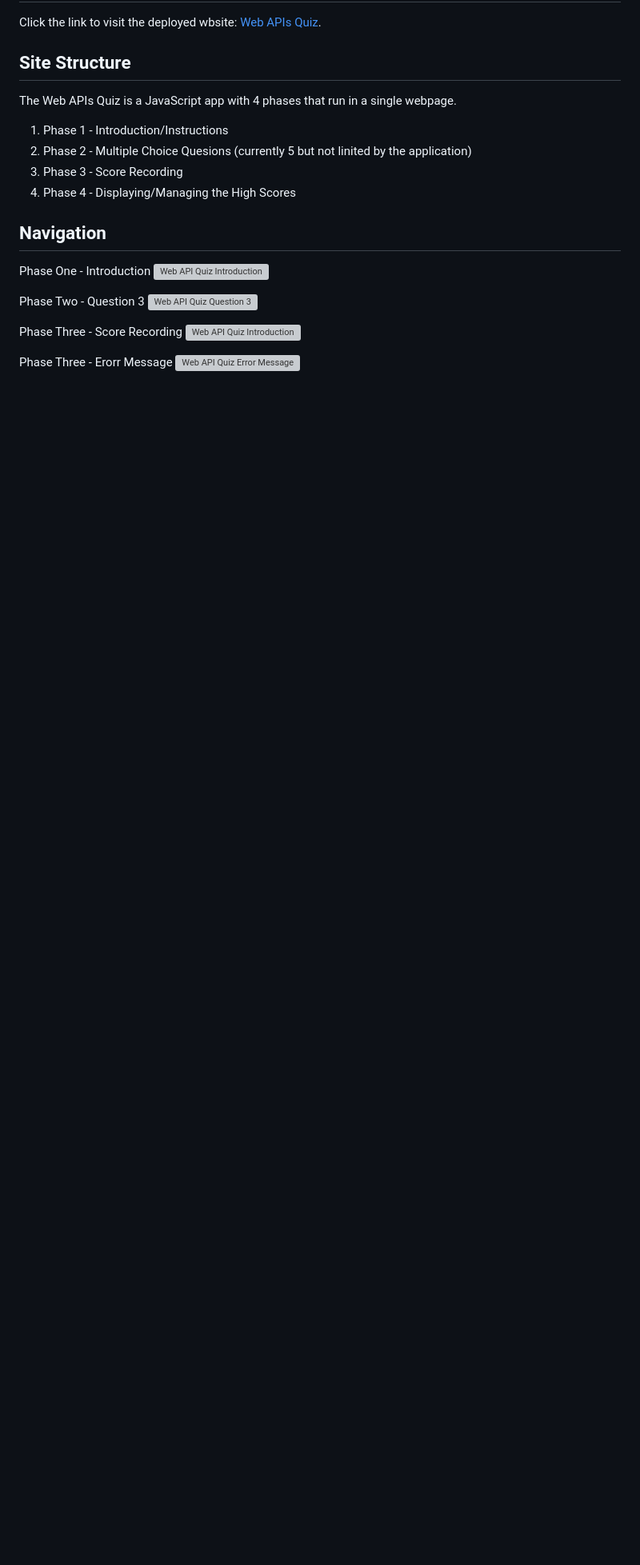
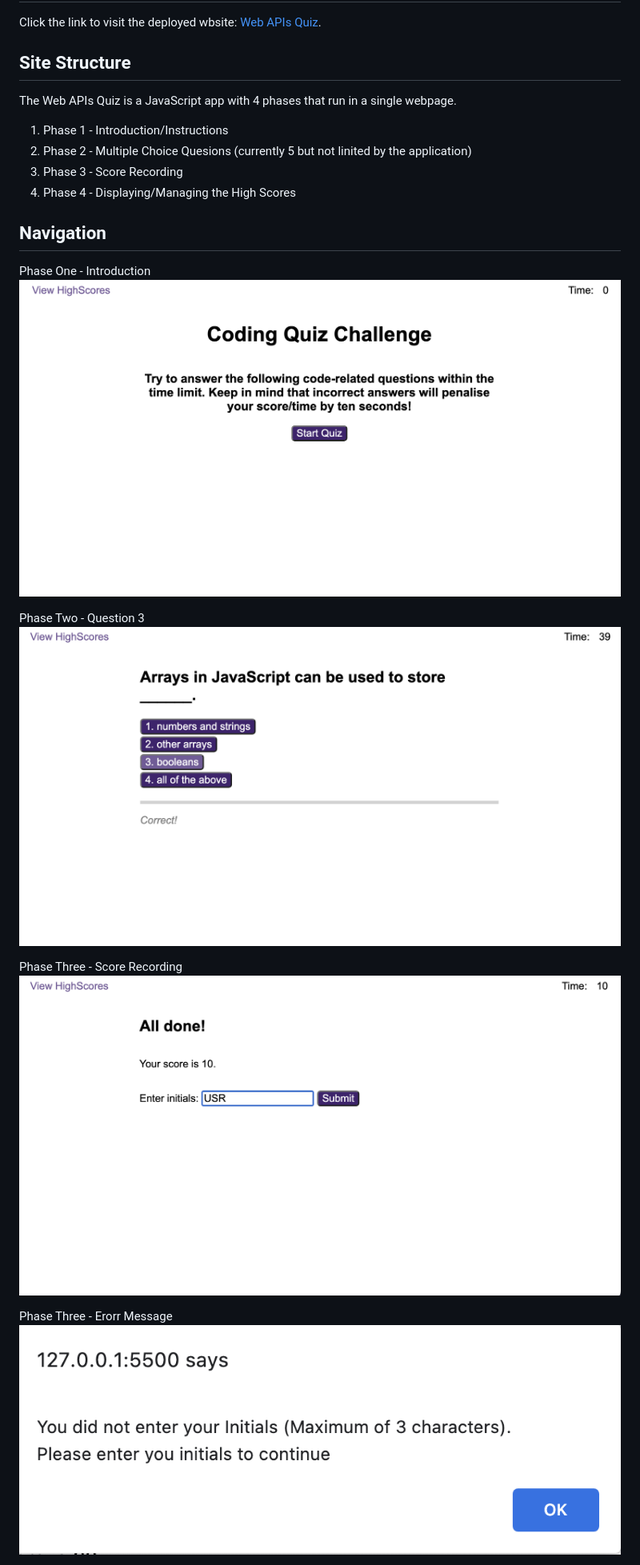
Before and after one commit to dingogap/04-Web-APIs-Code-Quiz, a Markdown page: README.md, the part around one of its changes. Shown at 80% size. Drawn GitHub-style; blank space fills up the shorter version; grey boxes are pictures that could not be loaded.

```diff
--- a/README.md
+++ b/README.md
@@ -47,15 +47,15 @@ The Web APIs Quiz is a JavaScript app with 4 phases that run in a single webpage
 ## Navigation
 
 Phase One - Introduction
-![Web API Quiz Introduction](assets/websiteImages/phaseOneIntroduction.png)
+![Web API Quiz Introduction](assets/websiteimages/phaseOneIntroduction.png)
 
 Phase Two - Question 3
-![Web API Quiz Question 3](assets/websiteImages/phaseTwoQuestionThree.png)
+![Web API Quiz Question 3](assets/websiteimages/phaseTwoQuestionThree.png)
 
 Phase Three - Score Recording
-![Web API Quiz Introduction](assets/websiteImages/phaseThree-ScoreRecording.png)
+![Web API Quiz Introduction](assets/websiteimages/phaseThree-ScoreRecording.png)
 
 Phase Three - Erorr Message
-![Web API Quiz Error Message](assets/websiteImages/phaseThreeErrorMsg.png)
+![Web API Quiz Error Message](assets/websiteimages/phaseThreeErrorMsg.png)
 
 Phase Four - Display HighScores
```
Also changed, not shown: other parts of README.md (+2 -2 lines).
